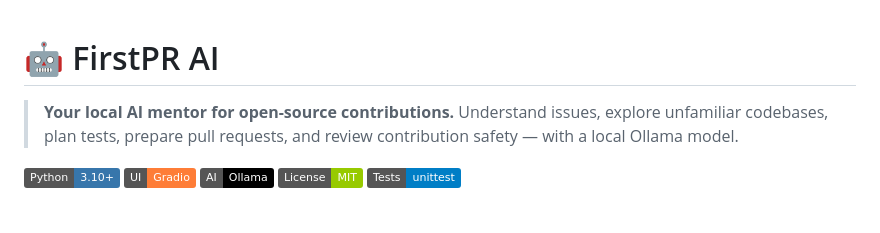
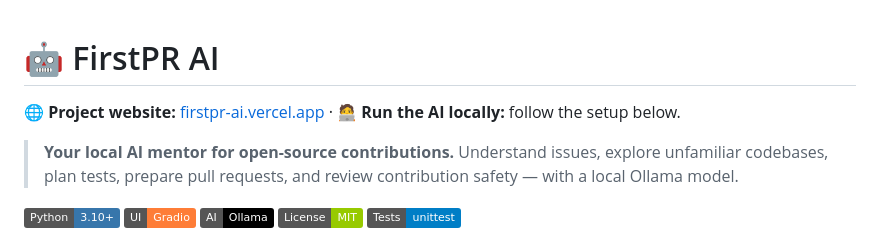
Before and after one commit to prabhtheone/FirstPR-AI, a Markdown page: README.md, the part around the change. Rendered like a GitHub page; badges without logos; blank space fills up the shorter version.

Commit message:
Link live FirstPR AI website in README

```diff
--- a/README.md
+++ b/README.md
@@ -1,4 +1,6 @@
 # 🤖 FirstPR AI
+
+🌐 **Project website:** [firstpr-ai.vercel.app](https://firstpr-ai.vercel.app) · 🧑‍💻 **Run the AI locally:** follow the setup below.
 
 > **Your local AI mentor for open-source contributions.** Understand issues, explore unfamiliar codebases, plan tests, prepare pull requests, and review contribution safety — with a local Ollama model.
 
```
